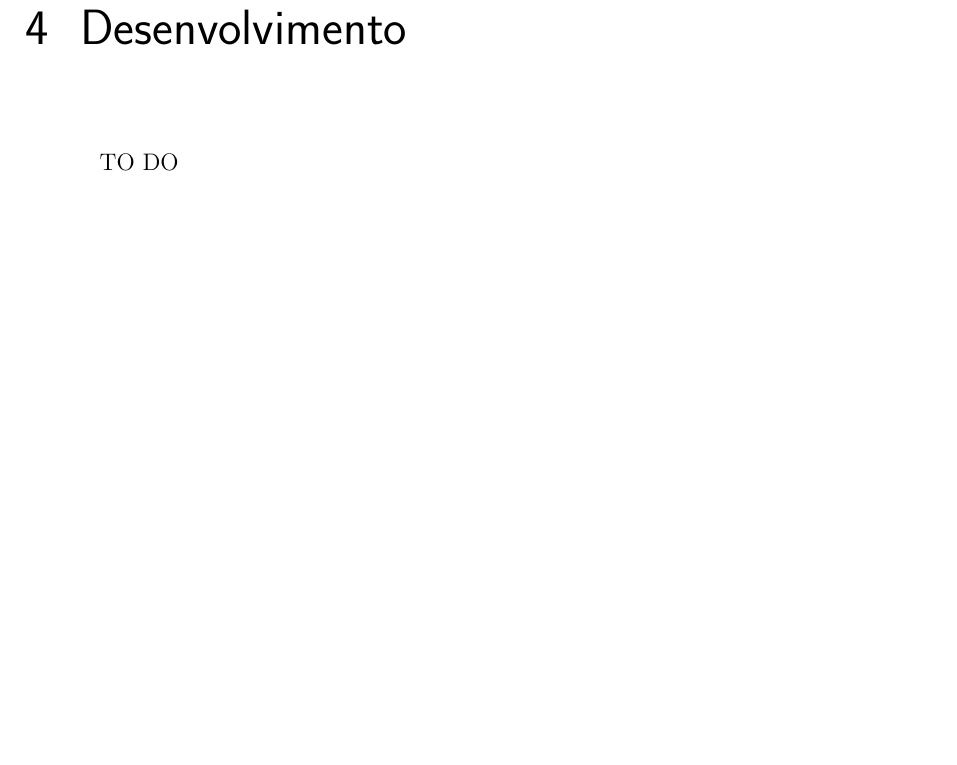
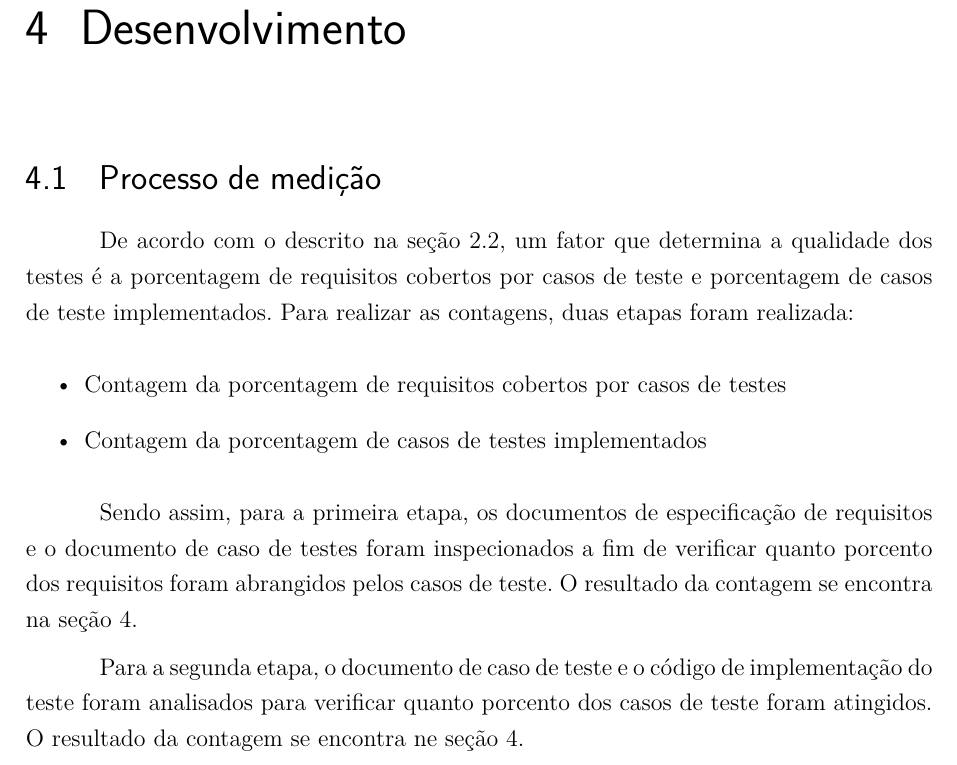
Before and after one commit to VV-2016-1/relatorio, a LaTeX thesis (tcc.tex, which reads editaveis/textual/desenvolvimento.tex): part of page 12 of 15, cut so that both start at the same text, the shorter picture padded with empty space. Compiled offline with pdfLaTeX.

Commit message:
adicionada seção do processo de medição

```diff
--- a/editaveis/textual/desenvolvimento.tex
+++ b/editaveis/textual/desenvolvimento.tex
@@ -1,3 +1,15 @@
 \chapter[Desenvolvimento ]{Desenvolvimento}
 
-TO DO
+\section{Processo de medição}
+De acordo com o descrito na seção 2.2, um fator que determina a qualidade dos testes é a porcentagem de requisitos cobertos por casos de teste e porcentagem de casos de teste implementados. Para realizar as contagens, duas etapas foram realizada:
+
+\begin{itemize}
+
+	\item Contagem da porcentagem de requisitos cobertos por casos de testes
+	\item Contagem da porcentagem de casos de testes implementados
+
+\end{itemize}
+
+Sendo assim, para a primeira etapa, os documentos de especificação de requisitos e o documento de caso de testes foram inspecionados a fim de verificar quanto porcento dos requisitos foram abrangidos pelos casos de teste. O resultado da contagem se encontra na seção 4.
+
+Para a segunda etapa, o documento de caso de teste e o código de implementação do teste foram analisados para verificar quanto porcento dos casos de teste foram atingidos. O resultado da contagem se encontra ne seção 4.
```
